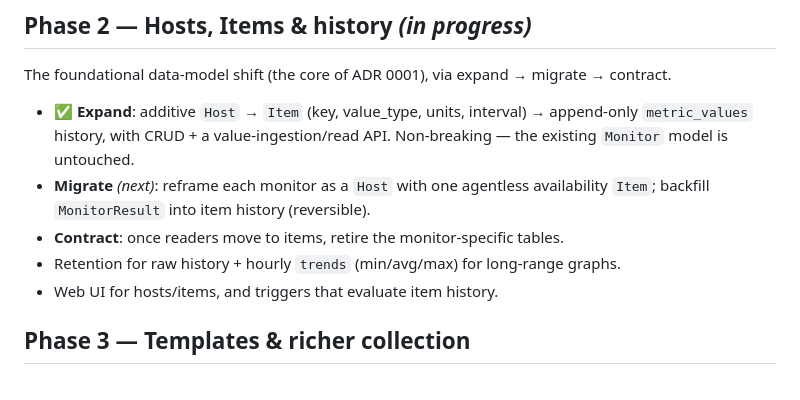
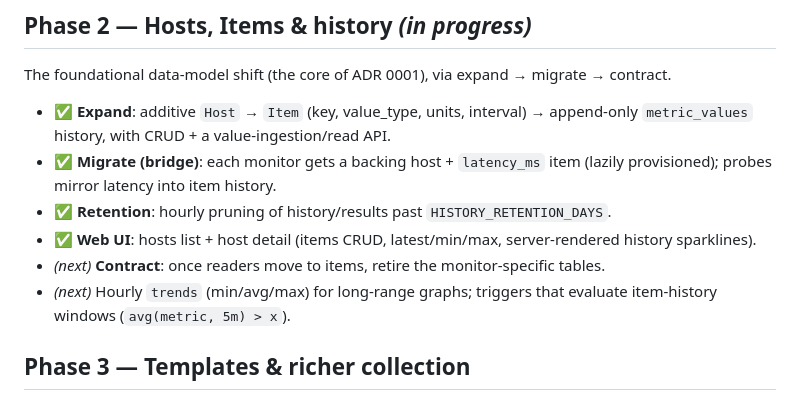
Before and after one commit to stackopshq/ghostmon, a Markdown page: docs/roadmap.md, the part around the change. GitHub-like rendering.

```diff
--- a/docs/roadmap.md
+++ b/docs/roadmap.md
@@ -30,12 +30,14 @@ The foundational data-model shift (the core of ADR 0001), via expand → migrate
 
 - ✅ **Expand**: additive `Host` → `Item` (key, value_type, units, interval) →
   append-only `metric_values` history, with CRUD + a value-ingestion/read API.
-  Non-breaking — the existing `Monitor` model is untouched.
-- **Migrate** *(next)*: reframe each monitor as a `Host` with one agentless
-  availability `Item`; backfill `MonitorResult` into item history (reversible).
-- **Contract**: once readers move to items, retire the monitor-specific tables.
-- Retention for raw history + hourly `trends` (min/avg/max) for long-range graphs.
-- Web UI for hosts/items, and triggers that evaluate item history.
+- ✅ **Migrate (bridge)**: each monitor gets a backing host + `latency_ms` item
+  (lazily provisioned); probes mirror latency into item history.
+- ✅ **Retention**: hourly pruning of history/results past `HISTORY_RETENTION_DAYS`.
+- ✅ **Web UI**: hosts list + host detail (items CRUD, latest/min/max, server-rendered
+  history sparklines).
+- *(next)* **Contract**: once readers move to items, retire the monitor-specific tables.
+- *(next)* Hourly `trends` (min/avg/max) for long-range graphs; triggers that
+  evaluate item-history windows (`avg(metric, 5m) > x`).
 
 ## Phase 3 — Templates & richer collection
 
```
Also changed, not shown: README.md (+9 -0 lines), docs/assets/host-detail-dark.png (added), docs/assets/host-detail-light.png (added), 8 other files.
